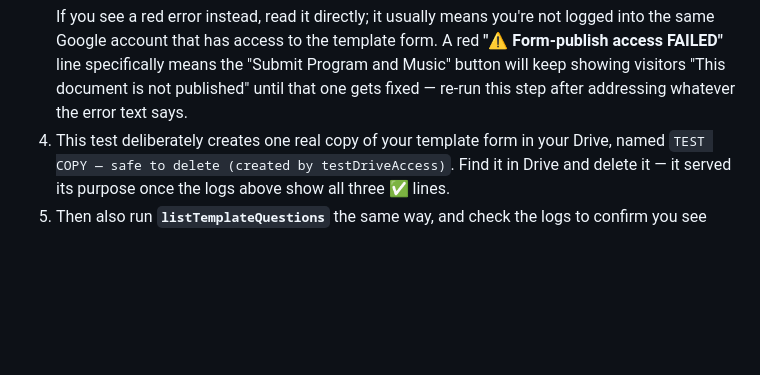
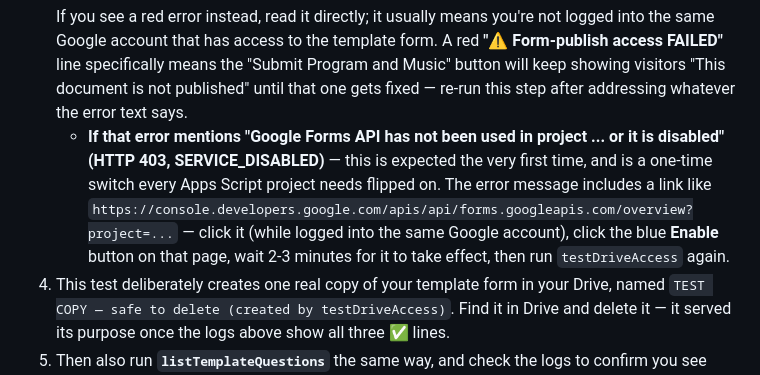
Before and after one commit to thepointecircle-gh/the-pointe-circle-site, a Markdown page: MUSIC-FORM-SETUP-GUIDE.md, the part around the change. GitHub-like rendering; blank space fills up the shorter version.

Commit message:
update site

````diff
--- a/MUSIC-FORM-SETUP-GUIDE.md
+++ b/MUSIC-FORM-SETUP-GUIDE.md
@@ -47,6 +47,7 @@ The Web App in Step 4 can only touch your Drive once you've personally clicked t
    ✅ Form-publish access OK — successfully published the test copy.
    ```
    If you see a red error instead, read it directly; it usually means you're not logged into the same Google account that has access to the template form. A red **"⚠️ Form-publish access FAILED"** line specifically means the "Submit Program and Music" button will keep showing visitors "This document is not published" until that one gets fixed — re-run this step after addressing whatever the error text says.
+   - **If that error mentions "Google Forms API has not been used in project ... or it is disabled" (HTTP 403, SERVICE_DISABLED)** — this is expected the very first time, and is a one-time switch every Apps Script project needs flipped on. The error message includes a link like `https://console.developers.google.com/apis/api/forms.googleapis.com/overview?project=...` — click it (while logged into the same Google account), click the blue **Enable** button on that page, wait 2-3 minutes for it to take effect, then run `testDriveAccess` again.
 4. This test deliberately creates one real copy of your template form in your Drive, named `TEST COPY — safe to delete (created by testDriveAccess)`. Find it in Drive and delete it — it served its purpose once the logs above show all three ✅ lines.
 5. Then also run **`listTemplateQuestions`** the same way, and check the logs to confirm you see your Date and Location questions listed — if their titles don't contain the words "date" or "location" anywhere, let your developer/admin know so the matching can be adjusted.
 
````
